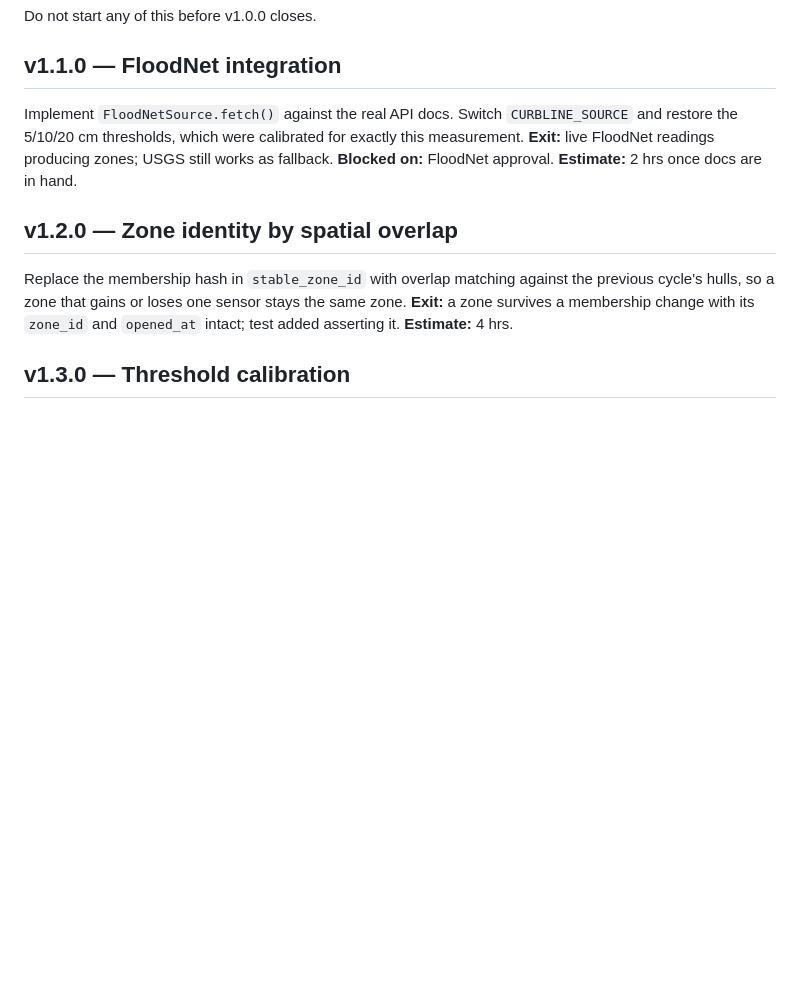
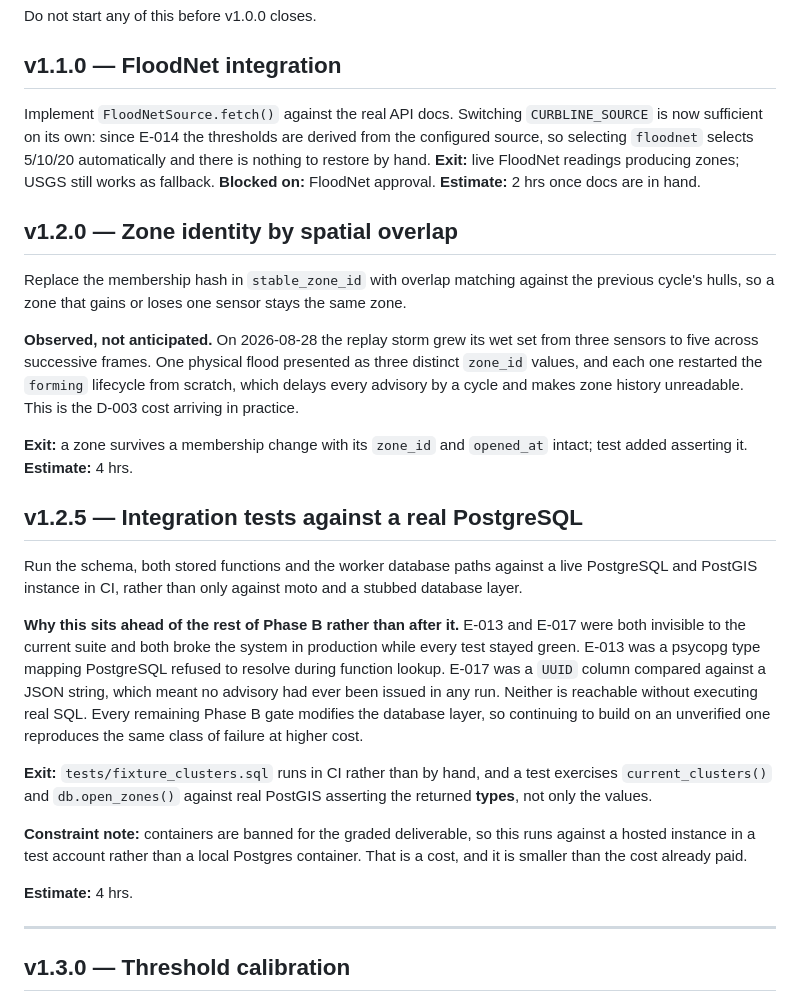
Before and after one commit to brianonieal/Curbline, a Markdown page: VERSION_ROADMAP.md, the part around the change. Rendered like a GitHub page; blank space fills up the shorter version.

Commit message:
Amend Phase B from what the first production run actually showed
v1.1.0 shrinks: E-014 made thresholds derive from CURBLINE_SOURCE, so switching
to FloodNet now selects 5/10/20 by itself and there is nothing to restore.

v1.2.0 records the zone identity churn as observed rather than anticipated. On
2026-08-28 one physical flood presented as three zone_ids as its wet set grew,
each restarting the forming lifecycle.

v1.2.5 is new and deliberately sits ahead of calibration. E-013 and E-017 were
both invisible to a moto-only suite and both broke production while tests
stayed green. Every remaining Phase B gate modifies the database layer, so
building further on an unverified one repeats the same failure at higher cost.

Co-Authored-By: Claude Opus 5 <noreply@anthropic.com>

```diff
--- a/VERSION_ROADMAP.md
+++ b/VERSION_ROADMAP.md
@@ -234,9 +234,10 @@ one bad surprise, not two.
 Do not start any of this before v1.0.0 closes.
 
 ## v1.1.0 — FloodNet integration
-Implement `FloodNetSource.fetch()` against the real API docs. Switch
-`CURBLINE_SOURCE` and restore the 5/10/20 cm thresholds, which were calibrated
-for exactly this measurement.
+Implement `FloodNetSource.fetch()` against the real API docs. Switching
+`CURBLINE_SOURCE` is now sufficient on its own: since E-014 the thresholds are
+derived from the configured source, so selecting `floodnet` selects 5/10/20
+automatically and there is nothing to restore by hand.
 **Exit:** live FloodNet readings producing zones; USGS still works as fallback.
 **Blocked on:** FloodNet approval. **Estimate:** 2 hrs once docs are in hand.
 
@@ -244,8 +245,42 @@ for exactly this measurement.
 Replace the membership hash in `stable_zone_id` with overlap matching against
 the previous cycle's hulls, so a zone that gains or loses one sensor stays the
 same zone.
+
+**Observed, not anticipated.** On 2026-08-28 the replay storm grew its wet set
+from three sensors to five across successive frames. One physical flood
+presented as three distinct `zone_id` values, and each one restarted the
+`forming` lifecycle from scratch, which delays every advisory by a cycle and
+makes zone history unreadable. This is the D-003 cost arriving in practice.
+
 **Exit:** a zone survives a membership change with its `zone_id` and
 `opened_at` intact; test added asserting it. **Estimate:** 4 hrs.
+
+## v1.2.5 — Integration tests against a real PostgreSQL
+
+Run the schema, both stored functions and the worker database paths against a
+live PostgreSQL and PostGIS instance in CI, rather than only against moto and a
+stubbed database layer.
+
+**Why this sits ahead of the rest of Phase B rather than after it.** E-013 and
+E-017 were both invisible to the current suite and both broke the system in
+production while every test stayed green. E-013 was a psycopg type mapping
+PostgreSQL refused to resolve during function lookup. E-017 was a `UUID` column
+compared against a JSON string, which meant no advisory had ever been issued in
+any run. Neither is reachable without executing real SQL. Every remaining Phase
+B gate modifies the database layer, so continuing to build on an unverified one
+reproduces the same class of failure at higher cost.
+
+**Exit:** `tests/fixture_clusters.sql` runs in CI rather than by hand, and a
+test exercises `current_clusters()` and `db.open_zones()` against real PostGIS
+asserting the returned **types**, not only the values.
+
+**Constraint note:** containers are banned for the graded deliverable, so this
+runs against a hosted instance in a test account rather than a local Postgres
+container. That is a cost, and it is smaller than the cost already paid.
+
+**Estimate:** 4 hrs.
+
+---
 
 ## v1.3.0 — Threshold calibration
 Validate detection against ground truth. Join historical zones against NYC 311
```
